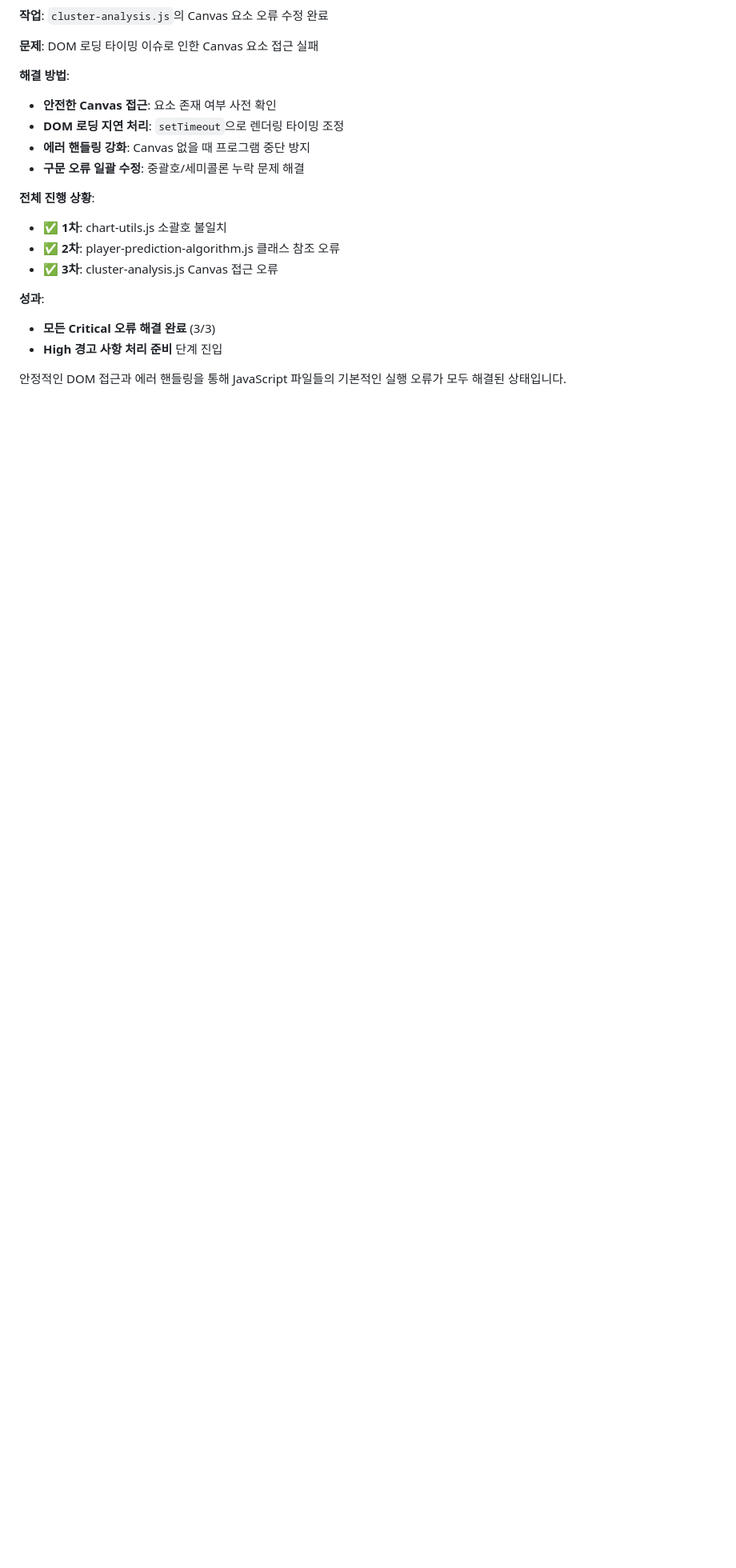
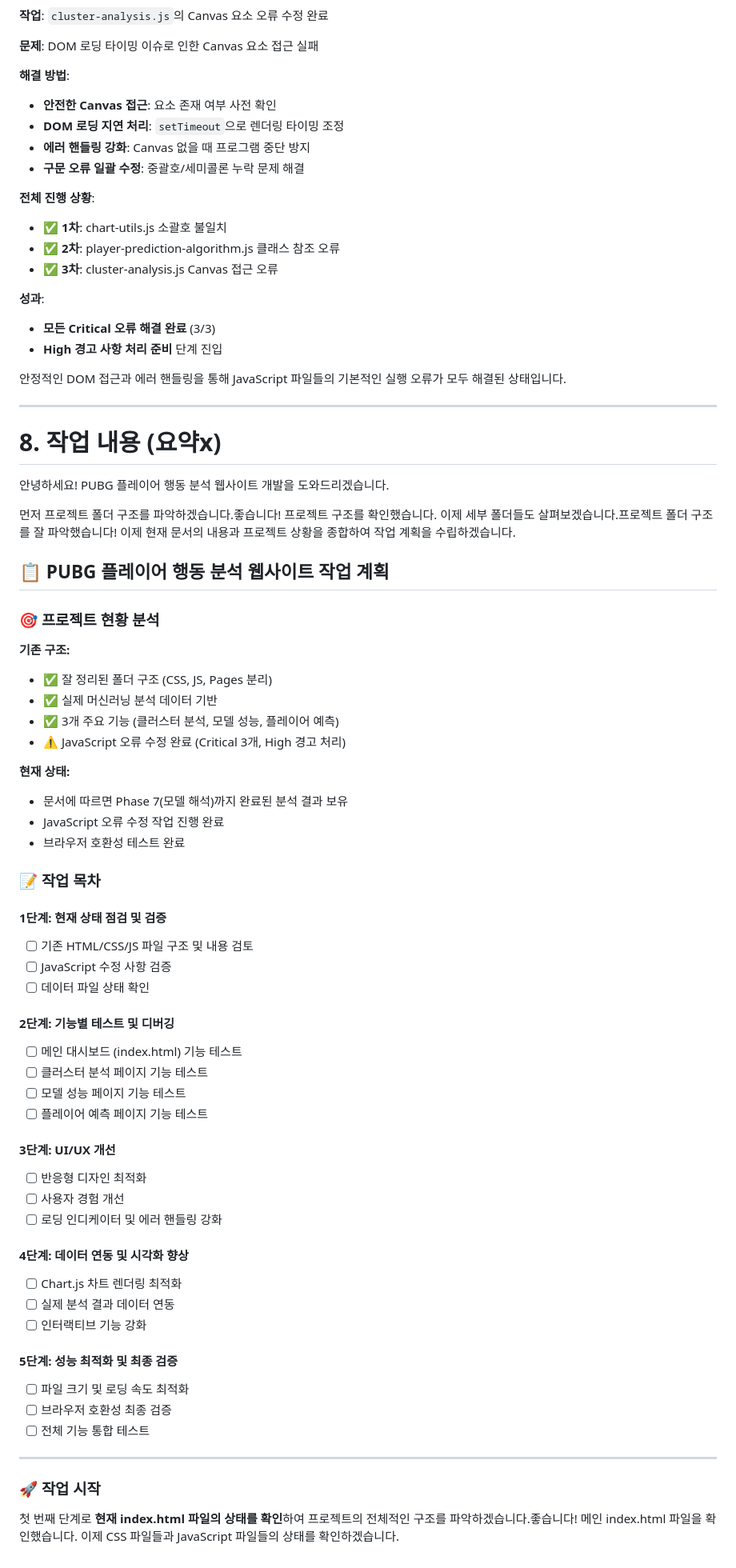
Before and after one commit to PocolGames/pubg-behavior-analysis, a Markdown page: docs/테스트와_수정내역.md, the part around the change. Shown at 80% size. GitHub-like rendering; blank space fills up the shorter version.

Commit message:
문서 업데이트

```diff
--- a/docs/테스트와_수정내역.md
+++ b/docs/테스트와_수정내역.md
@@ -263,3 +263,60 @@
 - **High 경고 사항 처리 준비** 단계 진입
 
 안정적인 DOM 접근과 에러 핸들링을 통해 JavaScript 파일들의 기본적인 실행 오류가 모두 해결된 상태입니다.
+
+---
+
+# 8. 작업 내용 (요약x)
+
+안녕하세요! PUBG 플레이어 행동 분석 웹사이트 개발을 도와드리겠습니다.
+
+먼저 프로젝트 폴더 구조를 파악하겠습니다.좋습니다! 프로젝트 구조를 확인했습니다. 이제 세부 폴더들도 살펴보겠습니다.프로젝트 폴더 구조를 잘 파악했습니다! 이제 현재 문서의 내용과 프로젝트 상황을 종합하여 작업 계획을 수립하겠습니다.
+
+## 📋 **PUBG 플레이어 행동 분석 웹사이트 작업 계획**
+
+### 🎯 **프로젝트 현황 분석**
+
+**기존 구조:**
+- ✅ 잘 정리된 폴더 구조 (CSS, JS, Pages 분리)
+- ✅ 실제 머신러닝 분석 데이터 기반
+- ✅ 3개 주요 기능 (클러스터 분석, 모델 성능, 플레이어 예측)
+- ⚠️ JavaScript 오류 수정 완료 (Critical 3개, High 경고 처리)
+
+**현재 상태:**
+- 문서에 따르면 Phase 7(모델 해석)까지 완료된 분석 결과 보유
+- JavaScript 오류 수정 작업 진행 완료
+- 브라우저 호환성 테스트 완료
+
+### 📝 **작업 목차**
+
+#### **1단계: 현재 상태 점검 및 검증**
+- [ ] 기존 HTML/CSS/JS 파일 구조 및 내용 검토
+- [ ] JavaScript 수정 사항 검증
+- [ ] 데이터 파일 상태 확인
+
+#### **2단계: 기능별 테스트 및 디버깅**
+- [ ] 메인 대시보드 (index.html) 기능 테스트
+- [ ] 클러스터 분석 페이지 기능 테스트
+- [ ] 모델 성능 페이지 기능 테스트
+- [ ] 플레이어 예측 페이지 기능 테스트
+
+#### **3단계: UI/UX 개선**
+- [ ] 반응형 디자인 최적화
+- [ ] 사용자 경험 개선
+- [ ] 로딩 인디케이터 및 에러 핸들링 강화
+
+#### **4단계: 데이터 연동 및 시각화 향상**
+- [ ] Chart.js 차트 렌더링 최적화
+- [ ] 실제 분석 결과 데이터 연동
+- [ ] 인터랙티브 기능 강화
+
+#### **5단계: 성능 최적화 및 최종 검증**
+- [ ] 파일 크기 및 로딩 속도 최적화
+- [ ] 브라우저 호환성 최종 검증
+- [ ] 전체 기능 통합 테스트
+
+---
+
+### 🚀 **작업 시작**
+
+첫 번째 단계로 **현재 index.html 파일의 상태를 확인**하여 프로젝트의 전체적인 구조를 파악하겠습니다.좋습니다! 메인 index.html 파일을 확인했습니다. 이제 CSS 파일들과 JavaScript 파일들의 상태를 확인하겠습니다.
```
